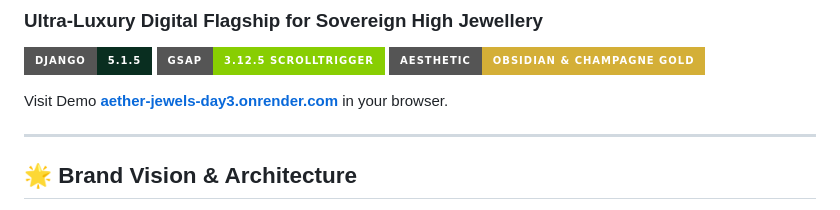
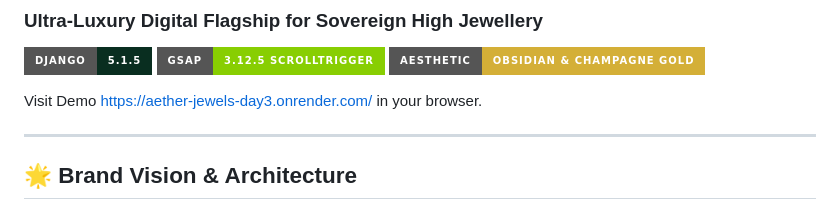
Before and after one commit to mansuribilal-codes/aether_jewels_day3, a Markdown page: README.md, the part around the change. GitHub-like rendering; badges without logos.

```diff
--- a/README.md
+++ b/README.md
@@ -5,7 +5,7 @@
 [![GSAP](https://img.shields.io/badge/GSAP-3.12.5%20ScrollTrigger-88CE02?style=for-the-badge&logo=greensock&logoColor=white)](https://greensock.com/gsap/)
 [![Aesthetic](https://img.shields.io/badge/Aesthetic-Obsidian%20%26%20Champagne%20Gold-D4AF37?style=for-the-badge)](https://aetherjewels.com)
 
-Visit Demo **[aether-jewels-day3.onrender.com](aether-jewels-day3.onrender.com)** in your browser.
+Visit Demo [https://aether-jewels-day3.onrender.com/](https://aether-jewels-day3.onrender.com/) in your browser.
 
 ---
 
```
